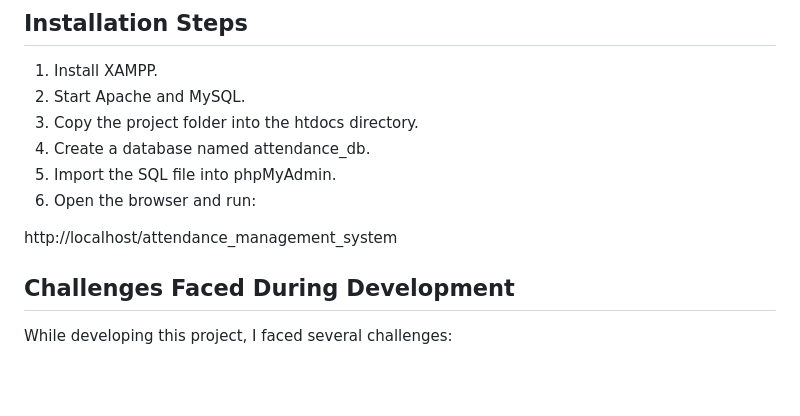
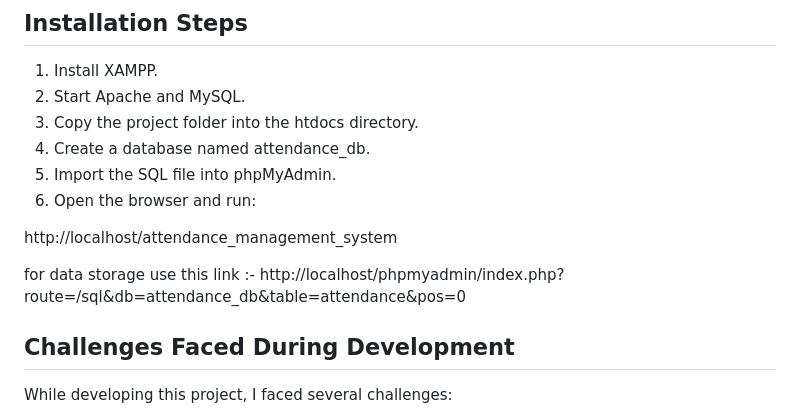
Before and after one commit to premkumar7367057997-ops/attendance_management-system, a Markdown page: README.md, the part around the change. Rendered like a GitHub page; blank space fills up the shorter version.

```diff
--- a/README.md
+++ b/README.md
@@ -119,6 +119,9 @@ Fields:
 
 http://localhost/attendance_management_system
 
+for data storage use this link :-
+http://localhost/phpmyadmin/index.php?route=/sql&db=attendance_db&table=attendance&pos=0
+
 ## Challenges Faced During Development
 
 While developing this project, I faced several challenges:
```
